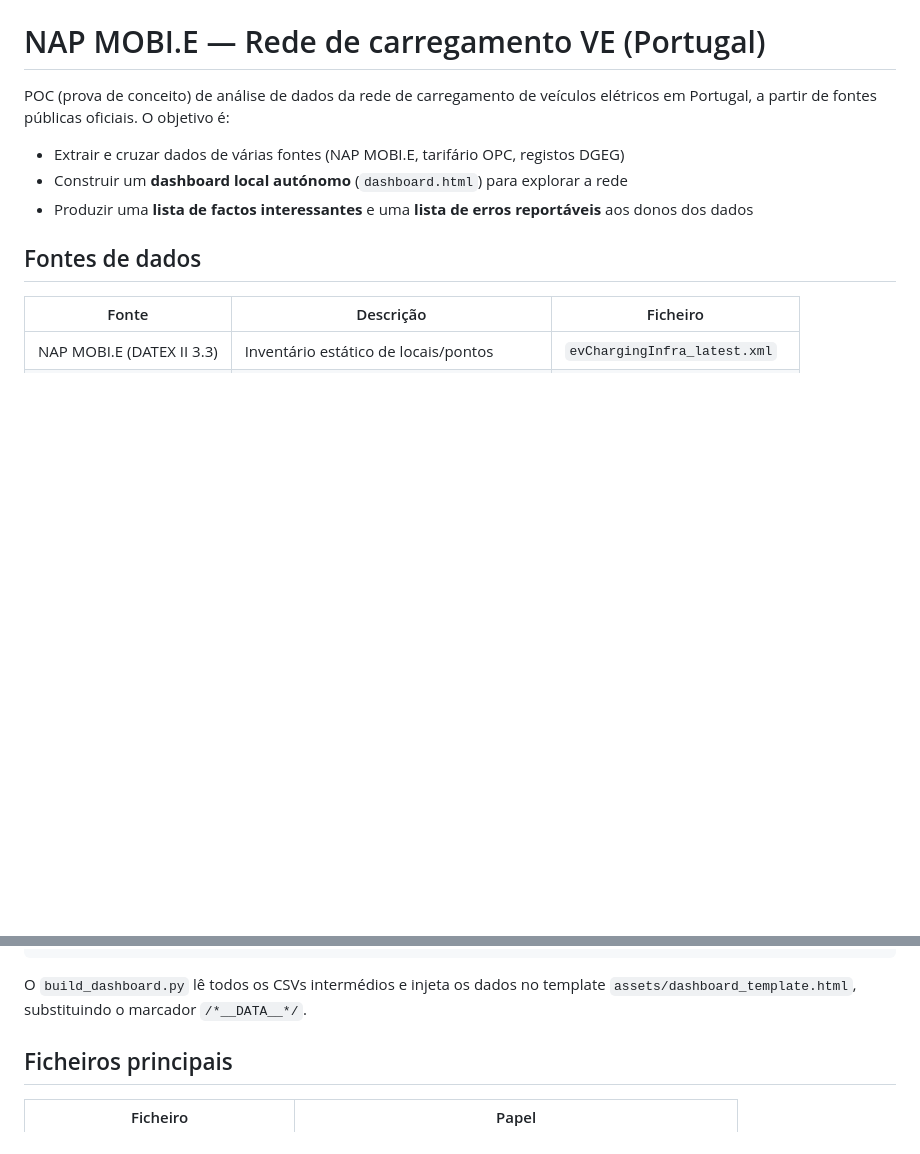
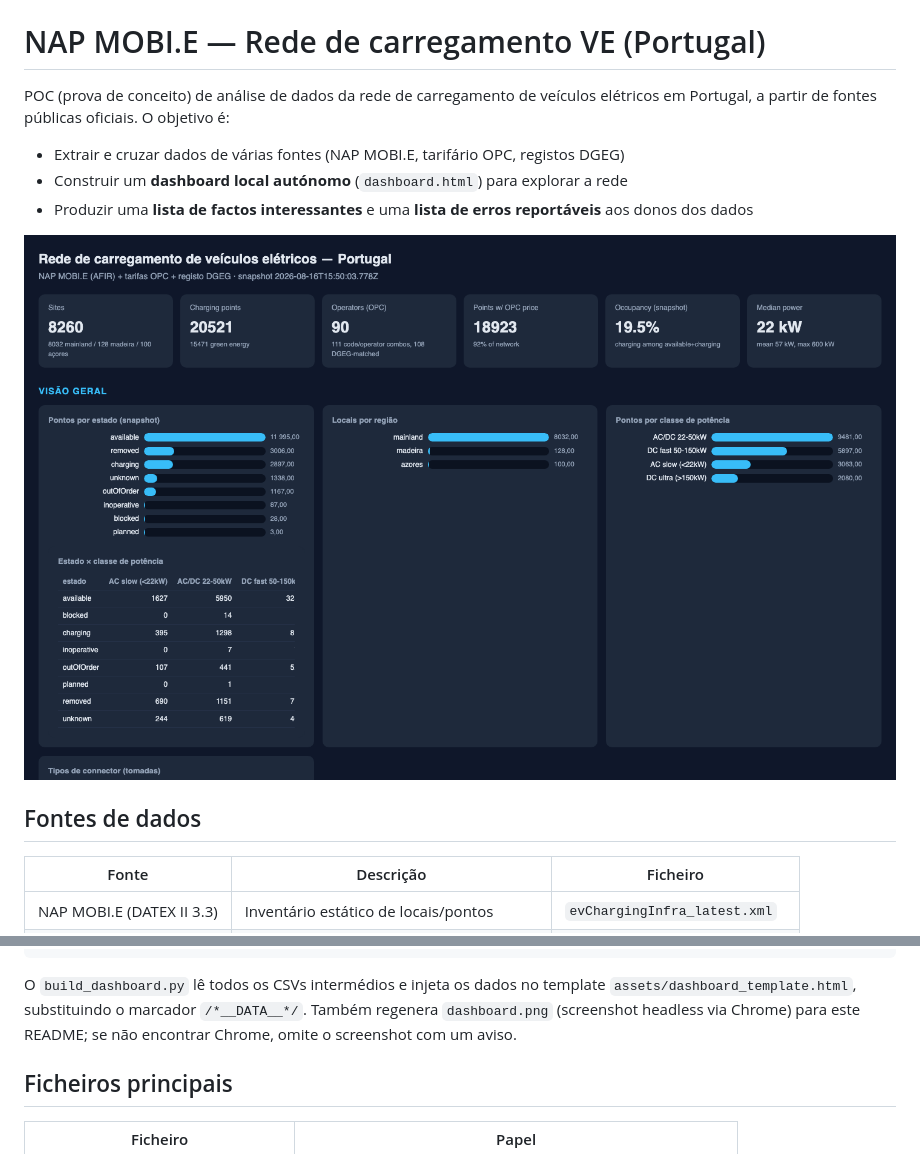
Before and after one commit to CarregaErvilhas/nap-dashboard, a Markdown page: README.md, 2 parts joined by grey strips. GitHub-like rendering; pictures changed too: dashboard.png (added); blank space fills up the shorter version.

Commit message:
Add auto-regenerated dashboard screenshot to README

````diff
--- a/README.md
+++ b/README.md
@@ -7,6 +7,8 @@ elétricos em Portugal, a partir de fontes públicas oficiais. O objetivo é:
 - Construir um **dashboard local autónomo** (`dashboard.html`) para explorar a rede
 - Produzir uma **lista de factos interessantes** e uma **lista de erros reportáveis**
   aos donos dos dados
+
+![Dashboard NAP MOBI.E](dashboard.png)
 
 ## Fontes de dados
 
@@ -51,7 +53,9 @@ venv/bin/python scripts/build_dashboard.py # gera dashboard.html, facts.md, erro
 ```
 
 O `build_dashboard.py` lê todos os CSVs intermédios e injeta os dados no template
-`assets/dashboard_template.html`, substituindo o marcador `/*__DATA__*/`.
+`assets/dashboard_template.html`, substituindo o marcador `/*__DATA__*/`. Também
+regenera `dashboard.png` (screenshot headless via Chrome) para este README; se não
+encontrar Chrome, omite o screenshot com um aviso.
 
 ## Ficheiros principais
 
````
Also changed, not shown: AGENTS.md (+2 -1 lines), 1 other file.
